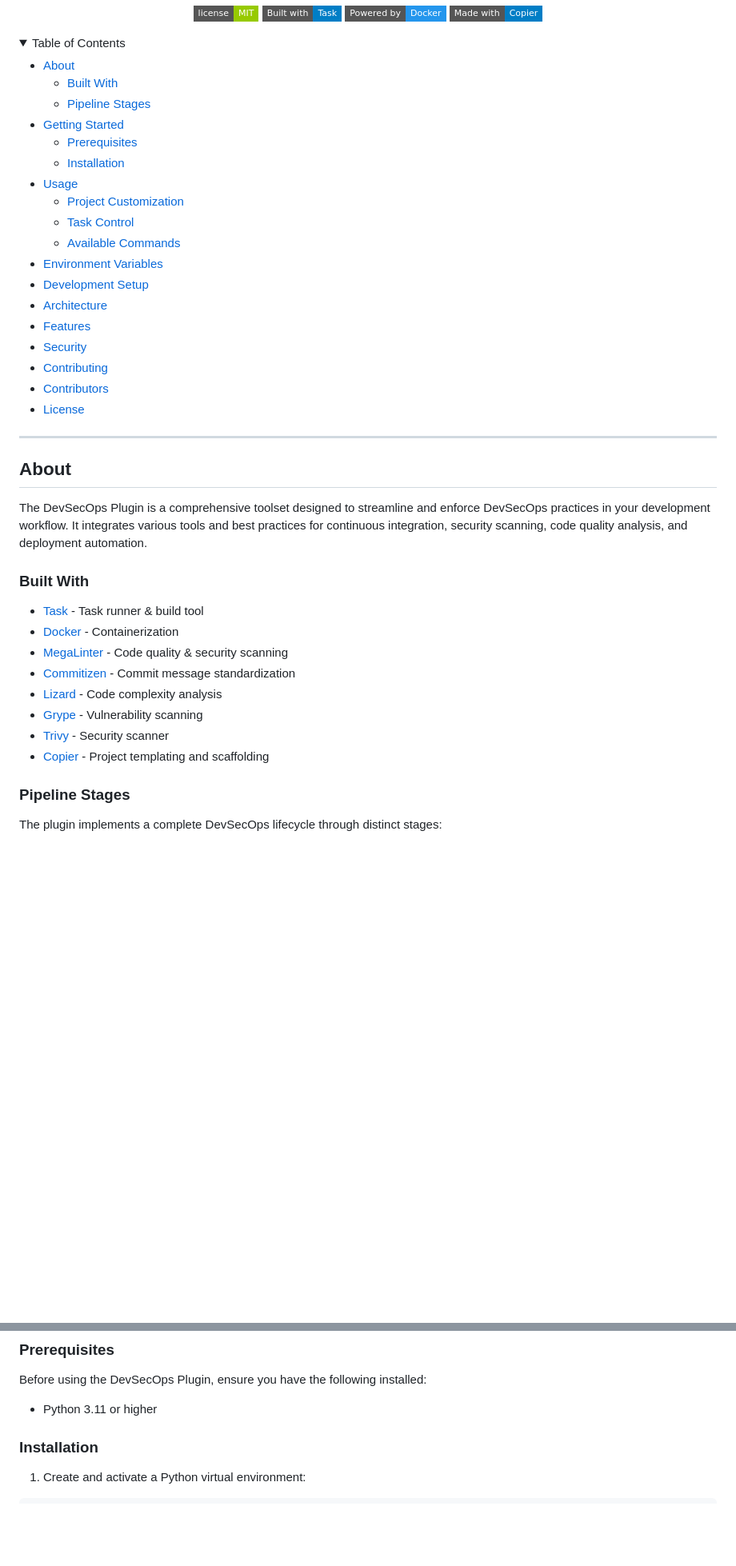
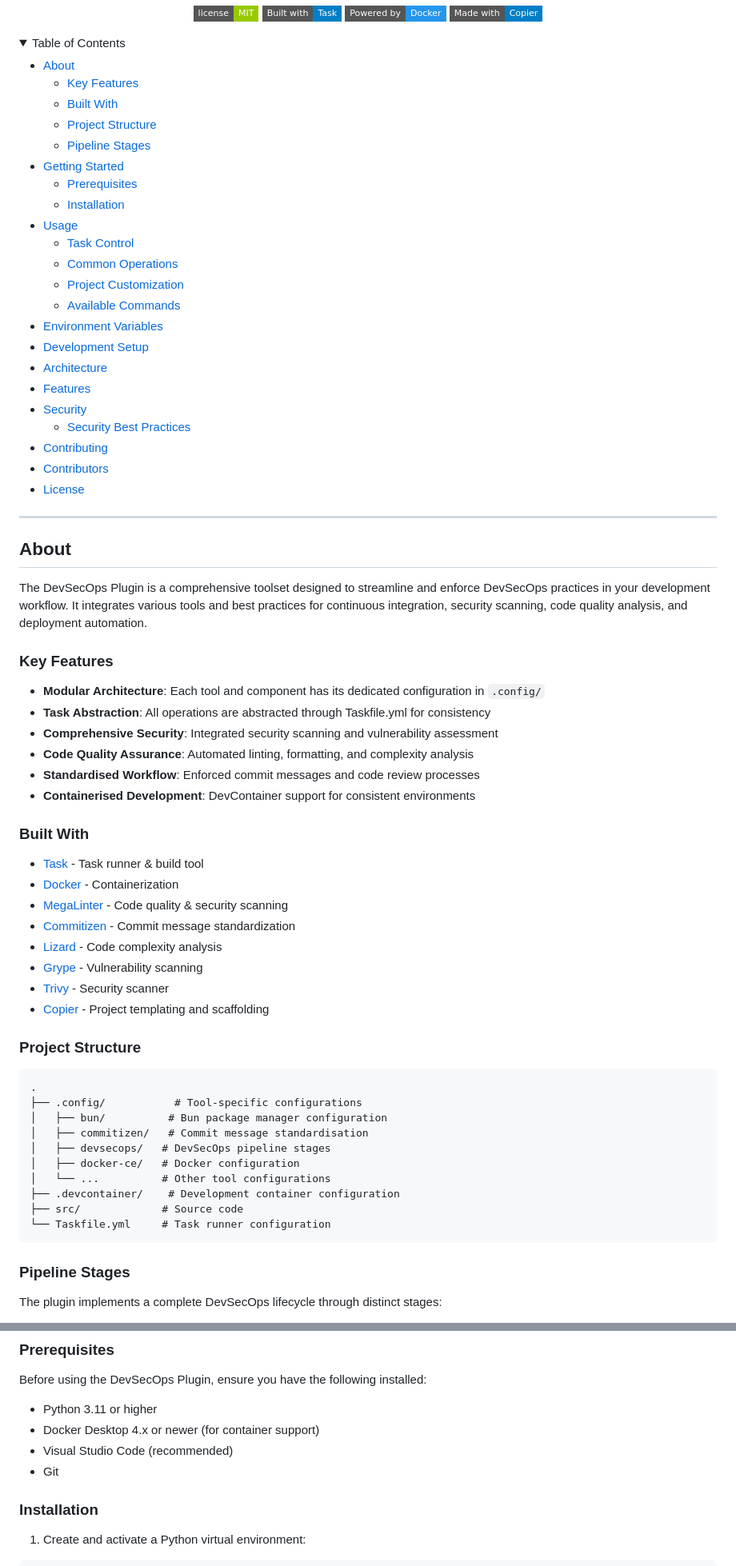
Before and after one commit to ThomasSanson/the-devsecops-plugin, a Markdown page: README.md, 2 parts joined by grey strips. Shown at 80% size. GitHub-like rendering; badges without logos; blank space fills up the shorter version.

````diff
--- a/README.md
+++ b/README.md
@@ -13,20 +13,24 @@
 <summary>Table of Contents</summary>
 
 - [About](#about)
+  - [Key Features](#key-features)
   - [Built With](#built-with)
+  - [Project Structure](#project-structure)
   - [Pipeline Stages](#pipeline-stages)
 - [Getting Started](#getting-started)
   - [Prerequisites](#prerequisites)
   - [Installation](#installation)
 - [Usage](#usage)
+  - [Task Control](#task-control)
+  - [Common Operations](#common-operations)
   - [Project Customization](#project-customization)
-  - [Task Control](#task-control)
   - [Available Commands](#available-commands)
 - [Environment Variables](#environment-variables)
 - [Development Setup](#development-setup)
 - [Architecture](#architecture)
 - [Features](#features)
 - [Security](#security)
+  - [Security Best Practices](#security-best-practices)
 - [Contributing](#contributing)
 - [Contributors](#contributors)
 - [License](#license)
@@ -39,6 +43,15 @@
 
 The DevSecOps Plugin is a comprehensive toolset designed to streamline and enforce DevSecOps practices in your development workflow. It integrates various tools and best practices for continuous integration, security scanning, code quality analysis, and deployment automation.
 
+### Key Features
+
+- **Modular Architecture**: Each tool and component has its dedicated configuration in `.config/`
+- **Task Abstraction**: All operations are abstracted through Taskfile.yml for consistency
+- **Comprehensive Security**: Integrated security scanning and vulnerability assessment
+- **Code Quality Assurance**: Automated linting, formatting, and complexity analysis
+- **Standardised Workflow**: Enforced commit messages and code review processes
+- **Containerised Development**: DevContainer support for consistent environments
+
 ### Built With
 
 - [Task](https://taskfile.dev) - Task runner & build tool
@@ -49,6 +62,21 @@ The DevSecOps Plugin is a comprehensive toolset designed to streamline and enfor
 - [Grype](https://github.com/anchore/grype) - Vulnerability scanning
 - [Trivy](https://github.com/aquasecurity/trivy) - Security scanner
 - [Copier](https://copier.readthedocs.io) - Project templating and scaffolding
+
+### Project Structure
+
+```
+.
+├── .config/           # Tool-specific configurations
+│   ├── bun/          # Bun package manager configuration
+│   ├── commitizen/   # Commit message standardisation
+│   ├── devsecops/   # DevSecOps pipeline stages
+│   ├── docker-ce/   # Docker configuration
+│   └── ...          # Other tool configurations
+├── .devcontainer/    # Development container configuration
+├── src/             # Source code
+└── Taskfile.yml     # Task runner configuration
+```
 
 ### Pipeline Stages
 
@@ -89,6 +117,9 @@ The plugin implements a complete DevSecOps lifecycle through distinct stages:
 Before using the DevSecOps Plugin, ensure you have the following installed:
 
 - Python 3.11 or higher
+- Docker Desktop 4.x or newer (for container support)
+- Visual Studio Code (recommended)
+- Git
 
 ### Installation
 
````
Also changed, not shown: other parts of README.md (+57 -17 lines).
